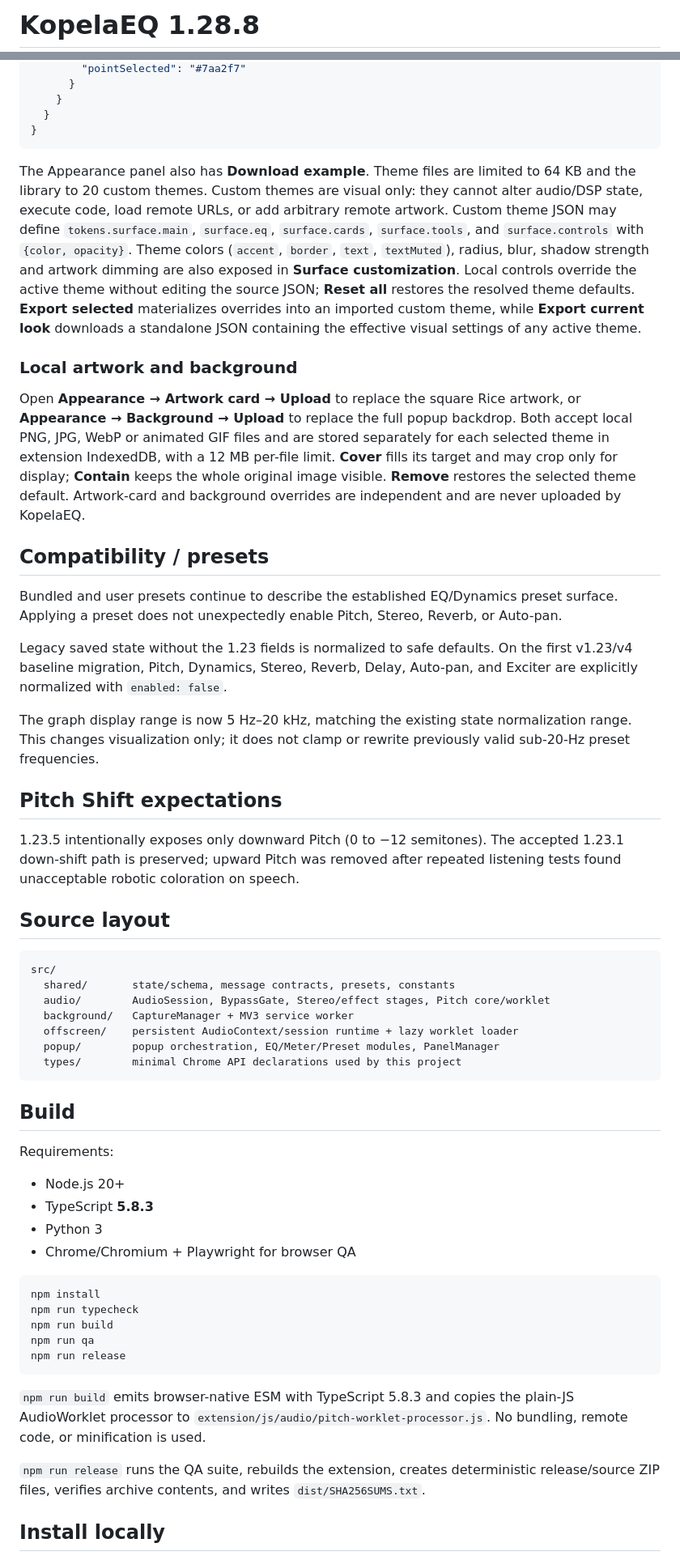
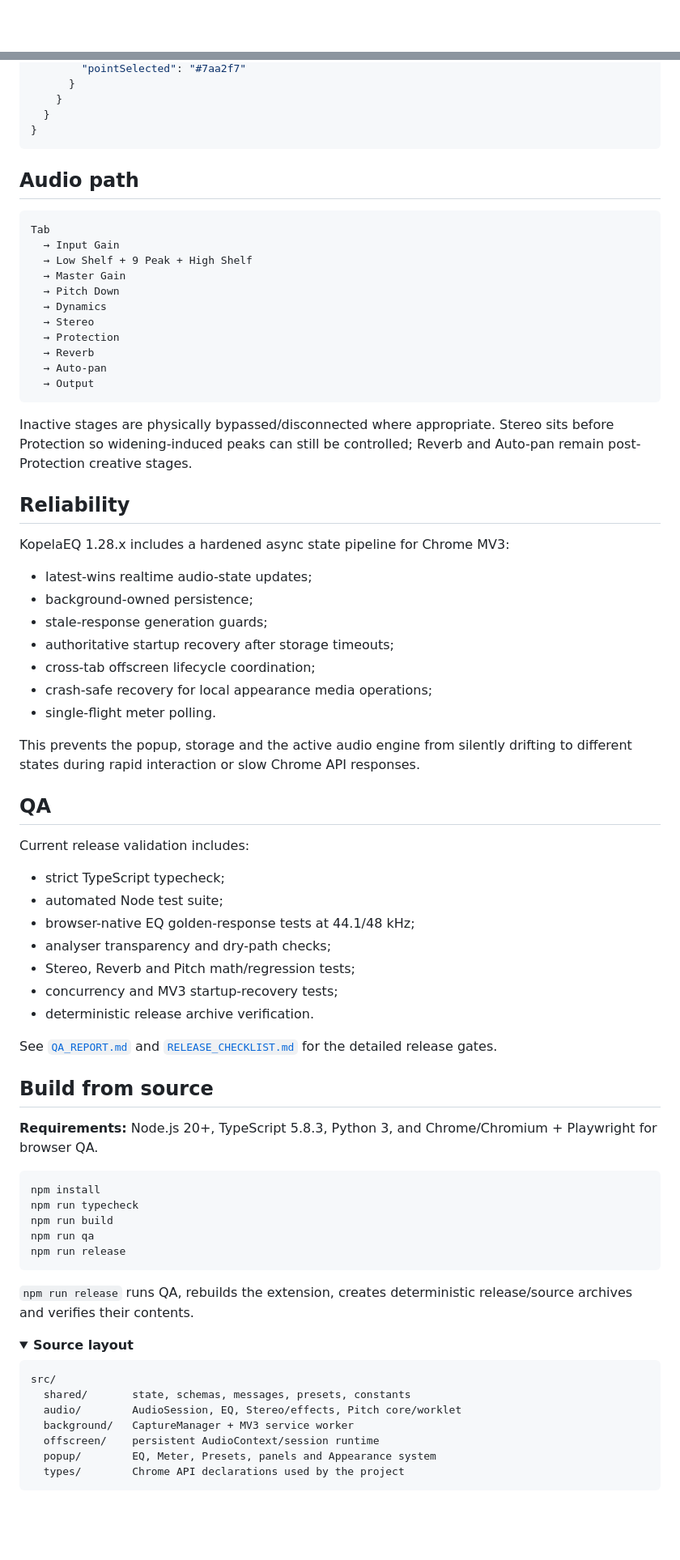
Before and after one commit to rbr112/KopelaEQ, a Markdown page: README.md, 2 parts joined by grey strips. Shown at 81% size. Drawn GitHub-style; folded sections open; blank space fills up the shorter version.

````diff
--- a/README.md
+++ b/README.md
@@ -1,2 +1,2 @@
-# KopelaEQ 1.28.8
+<div align="center">
 
@@ -76,46 +121,59 @@ A minimal theme can inherit almost everything from a built-in theme and override
 }
 ```
 
-The Appearance panel also has **Download example**. Theme files are limited to 64 KB and the library to 20 custom themes. Custom themes are visual only: they cannot alter audio/DSP state, execute code, load remote URLs, or add arbitrary remote artwork. Custom theme JSON may define `tokens.surface.main`, `surface.eq`, `surface.cards`, `surface.tools`, and `surface.controls` with `{color, opacity}`. Theme colors (`accent`, `border`, `text`, `textMuted`), radius, blur, shadow strength and artwork dimming are also exposed in **Surface customization**. Local controls override the active theme without editing the source JSON; **Reset all** restores the resolved theme defaults. **Export selected** materializes overrides into an imported custom theme, while **Export current look** downloads a standalone JSON containing the effective visual settings of any active theme.
+</details>
 
-### Local artwork and background
-
-Open **Appearance → Artwork card → Upload** to replace the square Rice artwork, or **Appearance → Background → Upload** to replace the full popup backdrop. Both accept local PNG, JPG, WebP or animated GIF files and are stored separately for each selected theme in extension IndexedDB, with a 12 MB per-file limit. **Cover** fills its target and may crop only for display; **Contain** keeps the whole original image visible. **Remove** restores the selected theme default. Artwork-card and background overrides are independent and are never uploaded by KopelaEQ.
-
-## Compatibility / presets
-
-Bundled and user presets continue to describe the established EQ/Dynamics preset surface. Applying a preset does not unexpectedly enable Pitch, Stereo, Reverb, or Auto-pan.
-
-Legacy saved state without the 1.23 fields is normalized to safe defaults. On the first v1.23/v4 baseline migration, Pitch, Dynamics, Stereo, Reverb, Delay, Auto-pan, and Exciter are explicitly normalized with `enabled: false`.
-
-The graph display range is now 5 Hz–20 kHz, matching the existing state normalization range. This changes visualization only; it does not clamp or rewrite previously valid sub-20-Hz preset frequencies.
-
-## Pitch Shift expectations
-
-1.23.5 intentionally exposes only downward Pitch (0 to −12 semitones). The accepted 1.23.1 down-shift path is preserved; upward Pitch was removed after repeated listening tests found unacceptable robotic coloration on speech.
-
-## Source layout
+## Audio path
 
 ```text
-src/
-  shared/       state/schema, message contracts, presets, constants
-  audio/        AudioSession, BypassGate, Stereo/effect stages, Pitch core/worklet
-  background/   CaptureManager + MV3 service worker
-  offscreen/    persistent AudioContext/session runtime + lazy worklet loader
-  popup/        popup orchestration, EQ/Meter/Preset modules, PanelManager
-  types/        minimal Chrome API declarations used by this project
+Tab
+  → Input Gain
+  → Low Shelf + 9 Peak + High Shelf
+  → Master Gain
+  → Pitch Down
+  → Dynamics
+  → Stereo
+  → Protection
+  → Reverb
+  → Auto-pan
+  → Output
 ```
 
-## Build
+Inactive stages are physically bypassed/disconnected where appropriate. Stereo sits before Protection so widening-induced peaks can still be controlled; Reverb and Auto-pan remain post-Protection creative stages.
 
-Requirements:
+## Reliability
 
-- Node.js 20+
-- TypeScript **5.8.3**
-- Python 3
-- Chrome/Chromium + Playwright for browser QA
+KopelaEQ 1.28.x includes a hardened async state pipeline for Chrome MV3:
 
-```text
+- latest-wins realtime audio-state updates;
+- background-owned persistence;
+- stale-response generation guards;
+- authoritative startup recovery after storage timeouts;
+- cross-tab offscreen lifecycle coordination;
+- crash-safe recovery for local appearance media operations;
+- single-flight meter polling.
+
+This prevents the popup, storage and the active audio engine from silently drifting to different states during rapid interaction or slow Chrome API responses.
+
+## QA
+
+Current release validation includes:
+
+- strict TypeScript typecheck;
+- automated Node test suite;
+- browser-native EQ golden-response tests at 44.1/48 kHz;
+- analyser transparency and dry-path checks;
+- Stereo, Reverb and Pitch math/regression tests;
+- concurrency and MV3 startup-recovery tests;
+- deterministic release archive verification.
+
+See [`QA_REPORT.md`](QA_REPORT.md) and [`RELEASE_CHECKLIST.md`](RELEASE_CHECKLIST.md) for the detailed release gates.
+
+## Build from source
+
+**Requirements:** Node.js 20+, TypeScript 5.8.3, Python 3, and Chrome/Chromium + Playwright for browser QA.
+
+```bash
 npm install
 npm run typecheck
 npm run build
@@ -123,9 +181,18 @@ npm run qa
 npm run release
 ```
 
-`npm run build` emits browser-native ESM with TypeScript 5.8.3 and copies the plain-JS AudioWorklet processor to `extension/js/audio/pitch-worklet-processor.js`. No bundling, remote code, or minification is used.
+`npm run release` runs QA, rebuilds the extension, creates deterministic release/source archives and verifies their contents.
 
-`npm run release` runs the QA suite, rebuilds the extension, creates deterministic release/source ZIP files, verifies archive contents, and writes `dist/SHA256SUMS.txt`.
+<details>
+<summary><strong>Source layout</strong></summary>
 
-## Install locally
+```text
+src/
+  shared/       state, schemas, messages, presets, constants
+  audio/        AudioSession, EQ, Stereo/effects, Pitch core/worklet
+  background/   CaptureManager + MV3 service worker
+  offscreen/    persistent AudioContext/session runtime
+  popup/        EQ, Meter, Presets, panels and Appearance system
+  types/        Chrome API declarations used by the project
+```
 
````
Also changed, not shown: other parts of README.md (+108 -65 lines).
